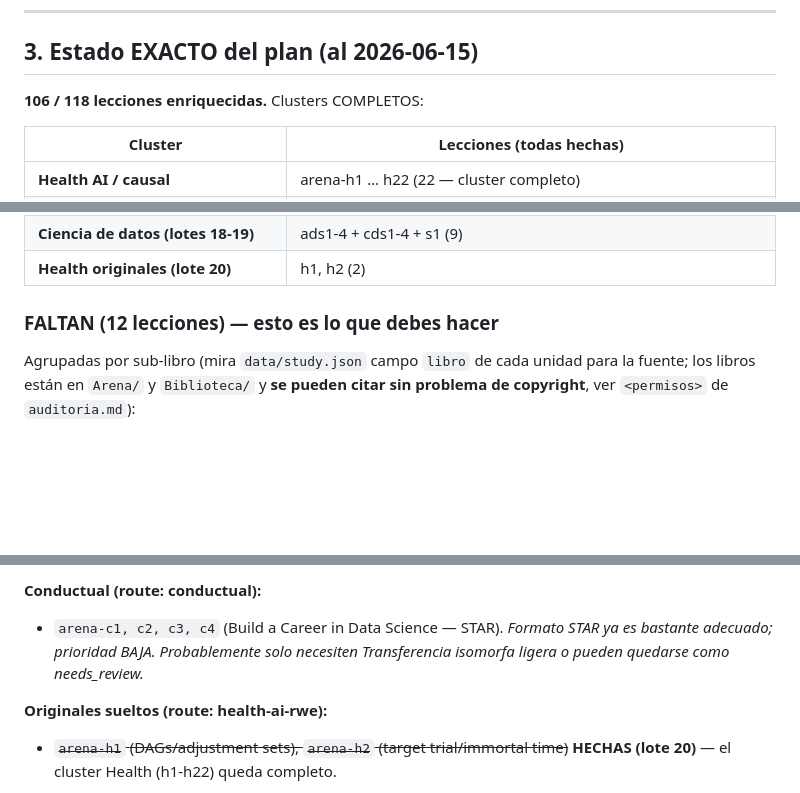
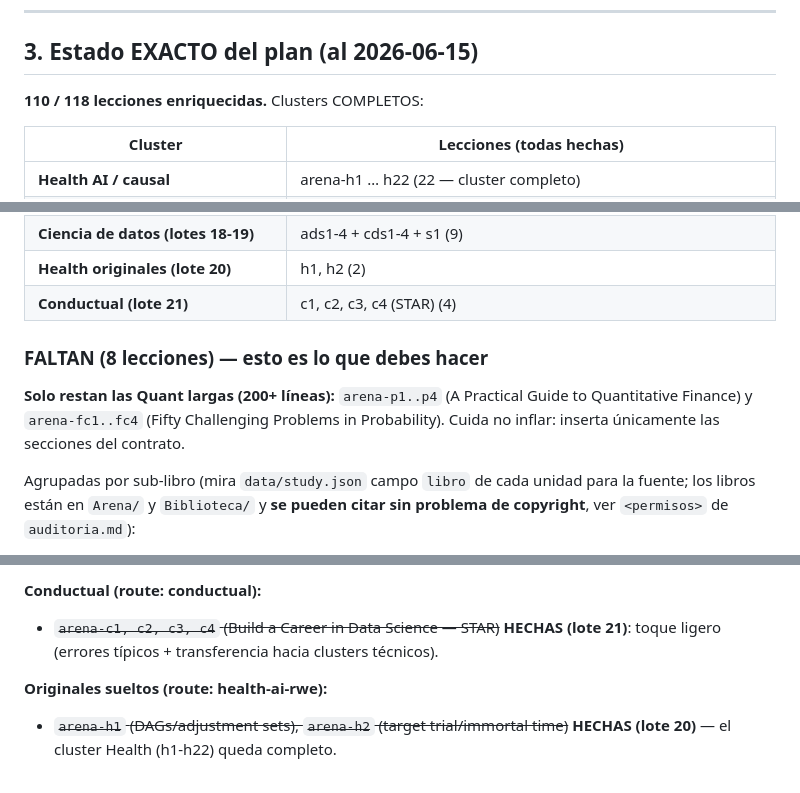
Before and after one commit to ImGoingSavage/cogitoergosum, a Markdown page: HANDOFF-AUDITORIA-FASE7.md, 3 parts joined by grey strips. GitHub-like rendering; blank space fills up the shorter version.

Commit message:
Auditoría Fase 7: registro lote 21 (conductual c1-c4) en HANDOFF §3 (110/118)
Co-Authored-By: Claude Opus 4.8 <noreply@anthropic.com>

```diff
--- a/HANDOFF-AUDITORIA-FASE7.md
+++ b/HANDOFF-AUDITORIA-FASE7.md
@@ -65,7 +65,7 @@ ponla en una sola línea `$$...$$`.
 
 ## 3. Estado EXACTO del plan (al 2026-06-15)
 
-**106 / 118 lecciones enriquecidas.** Clusters COMPLETOS:
+**110 / 118 lecciones enriquecidas.** Clusters COMPLETOS:
 
 | Cluster | Lecciones (todas hechas) |
 |---|---|
@@ -78,8 +78,13 @@ ponla en una sola línea `$$...$$`.
 | **Estadística aplicada (lotes 16-17)** | pst1-4 (Practical Statistics) + isl1-4 (ISLP) (8) |
 | **Ciencia de datos (lotes 18-19)** | ads1-4 + cds1-4 + s1 (9) |
 | **Health originales (lote 20)** | h1, h2 (2) |
+| **Conductual (lote 21)** | c1, c2, c3, c4 (STAR) (4) |
 
-### FALTAN (12 lecciones) — esto es lo que debes hacer
+### FALTAN (8 lecciones) — esto es lo que debes hacer
+
+**Solo restan las Quant largas (200+ líneas):** `arena-p1..p4` (A Practical Guide
+to Quantitative Finance) y `arena-fc1..fc4` (Fifty Challenging Problems in
+Probability). Cuida no inflar: inserta únicamente las secciones del contrato.
 
 Agrupadas por sub-libro (mira `data/study.json` campo `libro` de cada unidad
 para la fuente; los libros están en `Arena/` y `Biblioteca/` y **se pueden citar
@@ -106,9 +111,8 @@ sin problema de copyright**, ver `<permisos>` de `auditoria.md`):
 - ~~`arena-s1` (Huyen — skew, drift, rollout)~~ **HECHA (lote 19)**.
 
 **Conductual (route: conductual):**
-- `arena-c1, c2, c3, c4` (Build a Career in Data Science — STAR). *Formato STAR
-  ya es bastante adecuado; prioridad BAJA. Probablemente solo necesiten
-  Transferencia isomorfa ligera o pueden quedarse como needs_review.*
+- ~~`arena-c1, c2, c3, c4` (Build a Career in Data Science — STAR)~~ **HECHAS
+  (lote 21)**: toque ligero (errores típicos + transferencia hacia clusters técnicos).
 
 **Originales sueltos (route: health-ai-rwe):**
 - ~~`arena-h1` (DAGs/adjustment sets), `arena-h2` (target trial/immortal time)~~
```
